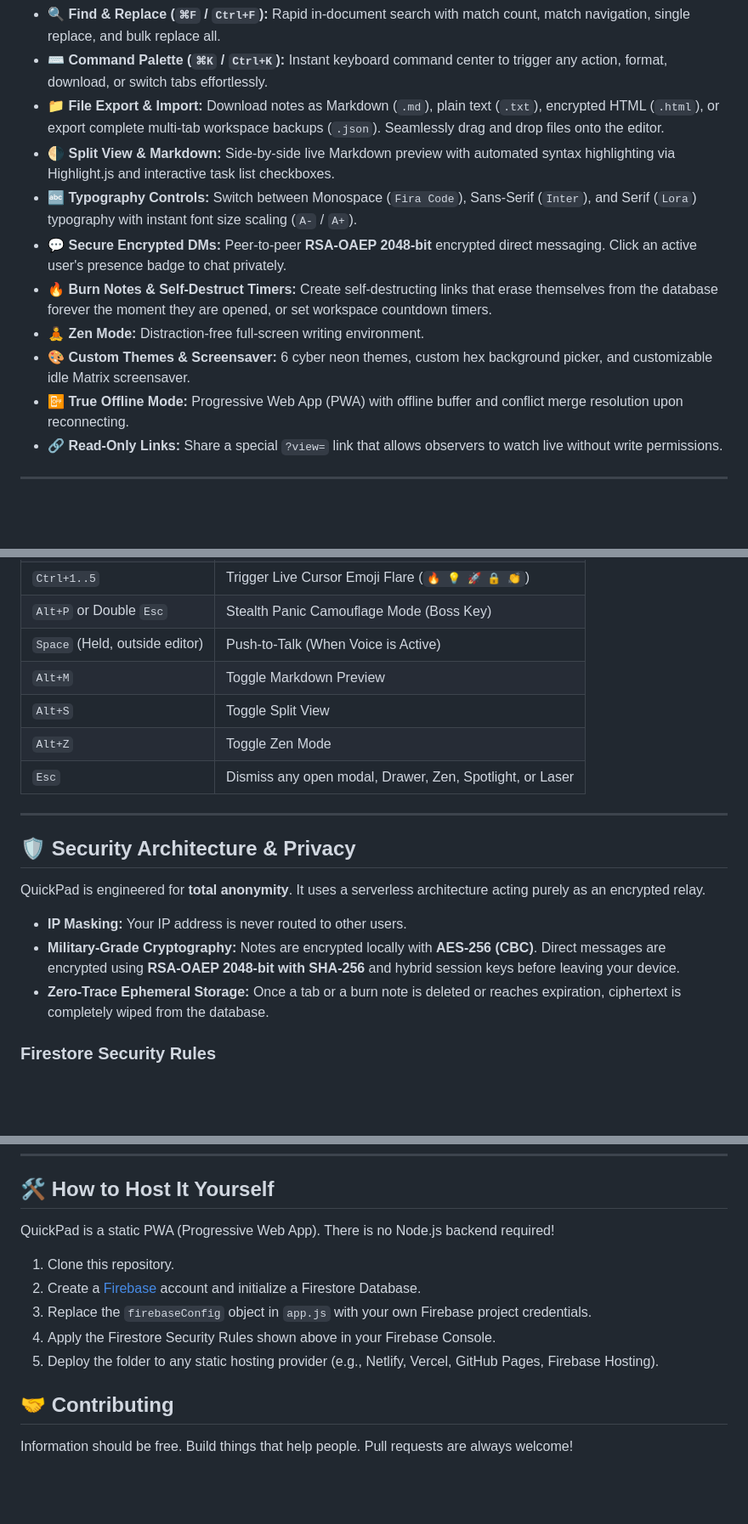
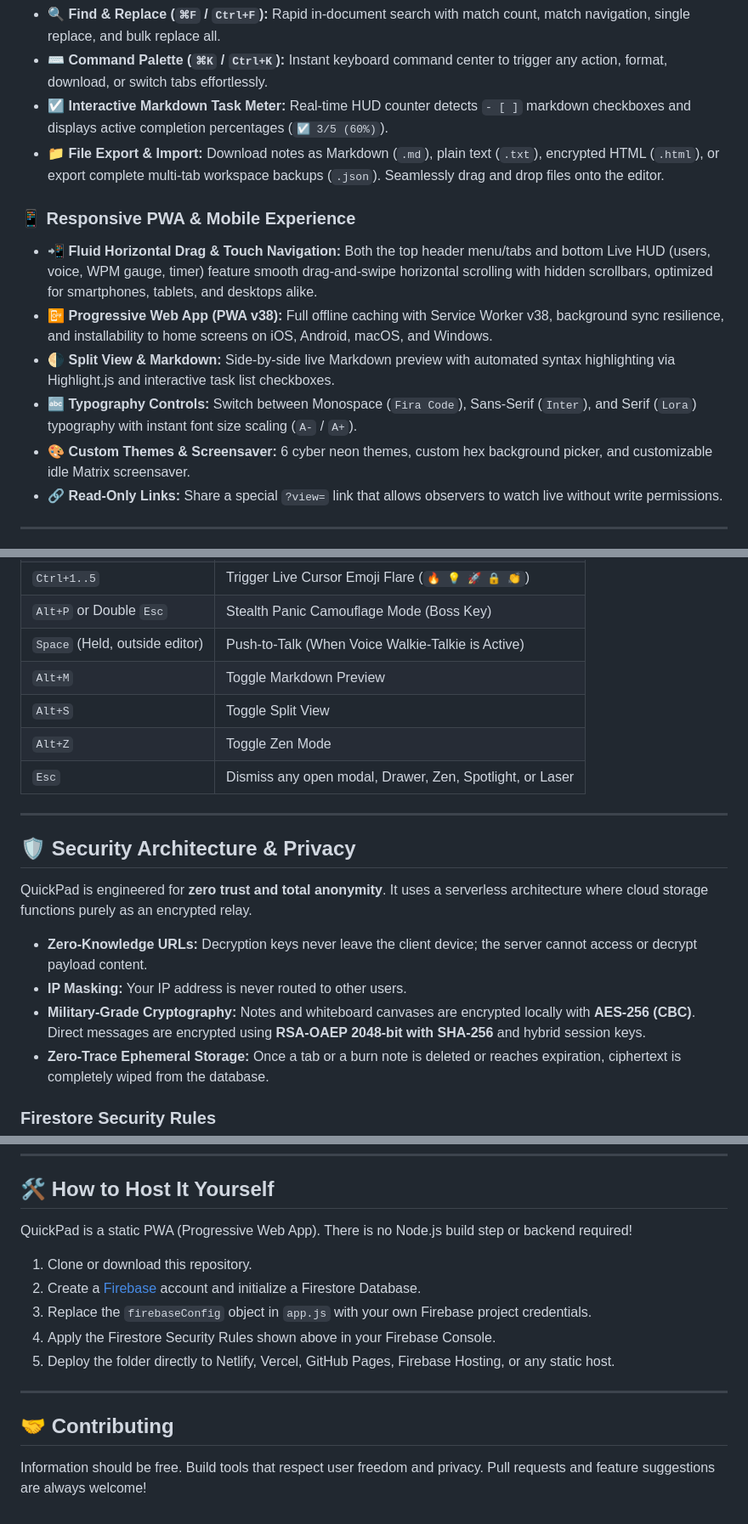
Before and after one commit to HattyHats/hatsquickpad, a Markdown page: readme.md, 3 parts joined by grey strips. Shown at 85% size. Drawn GitHub-style; blank space fills up the shorter version.

```diff
--- a/readme.md
+++ b/readme.md
@@ -32,13 +42,14 @@ Because QuickPad uses **Zero-Knowledge Architecture**, your data is encrypted lo
 - 🔍 **Find & Replace (`⌘F` / `Ctrl+F`):** Rapid in-document search with match count, match navigation, single replace, and bulk replace all.
 - ⌨️ **Command Palette (`⌘K` / `Ctrl+K`):** Instant keyboard command center to trigger any action, format, download, or switch tabs effortlessly.
+- ☑️ **Interactive Markdown Task Meter:** Real-time HUD counter detects `- [ ]` markdown checkboxes and displays active completion percentages (`☑️ 3/5 (60%)`).
 - 📁 **File Export & Import:** Download notes as Markdown (`.md`), plain text (`.txt`), encrypted HTML (`.html`), or export complete multi-tab workspace backups (`.json`). Seamlessly drag and drop files onto the editor.
+
+### 📱 Responsive PWA & Mobile Experience
+- 📲 **Fluid Horizontal Drag & Touch Navigation:** Both the top header menu/tabs and bottom Live HUD (users, voice, WPM gauge, timer) feature smooth drag-and-swipe horizontal scrolling with hidden scrollbars, optimized for smartphones, tablets, and desktops alike.
+- 📴 **Progressive Web App (PWA v38):** Full offline caching with Service Worker v38, background sync resilience, and installability to home screens on iOS, Android, macOS, and Windows.
 - 🌗 **Split View & Markdown:** Side-by-side live Markdown preview with automated syntax highlighting via Highlight.js and interactive task list checkboxes.
 - 🔤 **Typography Controls:** Switch between Monospace (`Fira Code`), Sans-Serif (`Inter`), and Serif (`Lora`) typography with instant font size scaling (`A-` / `A+`).
-- 💬 **Secure Encrypted DMs:** Peer-to-peer **RSA-OAEP 2048-bit** encrypted direct messaging. Click an active user's presence badge to chat privately.
-- 🔥 **Burn Notes & Self-Destruct Timers:** Create self-destructing links that erase themselves from the database forever the moment they are opened, or set workspace countdown timers.
-- 🧘 **Zen Mode:** Distraction-free full-screen writing environment.
 - 🎨 **Custom Themes & Screensaver:** 6 cyber neon themes, custom hex background picker, and customizable idle Matrix screensaver.
-- 📴 **True Offline Mode:** Progressive Web App (PWA) with offline buffer and conflict merge resolution upon reconnecting.
 - 🔗 **Read-Only Links:** Share a special `?view=` link that allows observers to watch live without write permissions.
 
 ---
@@ -57,7 +68,7 @@ Because QuickPad uses **Zero-Knowledge Architecture**, your data is encrypted lo
 | `Alt+L` | Toggle Collaborator Laser Pointer |
 | `Ctrl+1..5` | Trigger Live Cursor Emoji Flare (`🔥 💡 🚀 🔒 👏`) |
 | `Alt+P` or Double `Esc` | Stealth Panic Camouflage Mode (Boss Key) |
-| `Space` (Held, outside editor) | Push-to-Talk (When Voice is Active) |
+| `Space` (Held, outside editor) | Push-to-Talk (When Voice Walkie-Talkie is Active) |
 | `Alt+M` | Toggle Markdown Preview |
 | `Alt+S` | Toggle Split View |
 | `Alt+Z` | Toggle Zen Mode |
@@ -67,10 +78,11 @@ Because QuickPad uses **Zero-Knowledge Architecture**, your data is encrypted lo
 
 ## 🛡️ Security Architecture & Privacy
 
-QuickPad is engineered for **total anonymity**. It uses a serverless architecture acting purely as an encrypted relay.
+QuickPad is engineered for **zero trust and total anonymity**. It uses a serverless architecture where cloud storage functions purely as an encrypted relay.
 
+*   **Zero-Knowledge URLs:** Decryption keys never leave the client device; the server cannot access or decrypt payload content.
 *   **IP Masking:** Your IP address is never routed to other users.
-*   **Military-Grade Cryptography:** Notes are encrypted locally with **AES-256 (CBC)**. Direct messages are encrypted using **RSA-OAEP 2048-bit with SHA-256** and hybrid session keys before leaving your device.
+*   **Military-Grade Cryptography:** Notes and whiteboard canvases are encrypted locally with **AES-256 (CBC)**. Direct messages are encrypted using **RSA-OAEP 2048-bit with SHA-256** and hybrid session keys.
 *   **Zero-Trace Ephemeral Storage:** Once a tab or a burn note is deleted or reaches expiration, ciphertext is completely wiped from the database.
 
 ### Firestore Security Rules
@@ -96,13 +108,15 @@ service cloud.firestore {
 
 ## 🛠️ How to Host It Yourself
 
-QuickPad is a static PWA (Progressive Web App). There is no Node.js backend required!
+QuickPad is a static PWA (Progressive Web App). There is no Node.js build step or backend required!
 
-1. Clone this repository.
+1. Clone or download this repository.
 2. Create a [Firebase](https://firebase.google.com/) account and initialize a Firestore Database.
 3. Replace the `firebaseConfig` object in `app.js` with your own Firebase project credentials.
 4. Apply the Firestore Security Rules shown above in your Firebase Console.
-5. Deploy the folder to any static hosting provider (e.g., Netlify, Vercel, GitHub Pages, Firebase Hosting).
+5. Deploy the folder directly to Netlify, Vercel, GitHub Pages, Firebase Hosting, or any static host.
+
+---
 
 ## 🤝 Contributing
-Information should be free. Build things that help people. Pull requests are always welcome!
+Information should be free. Build tools that respect user freedom and privacy. Pull requests and feature suggestions are always welcome!
```
Also changed, not shown: other parts of readme.md (+27 -17 lines).
